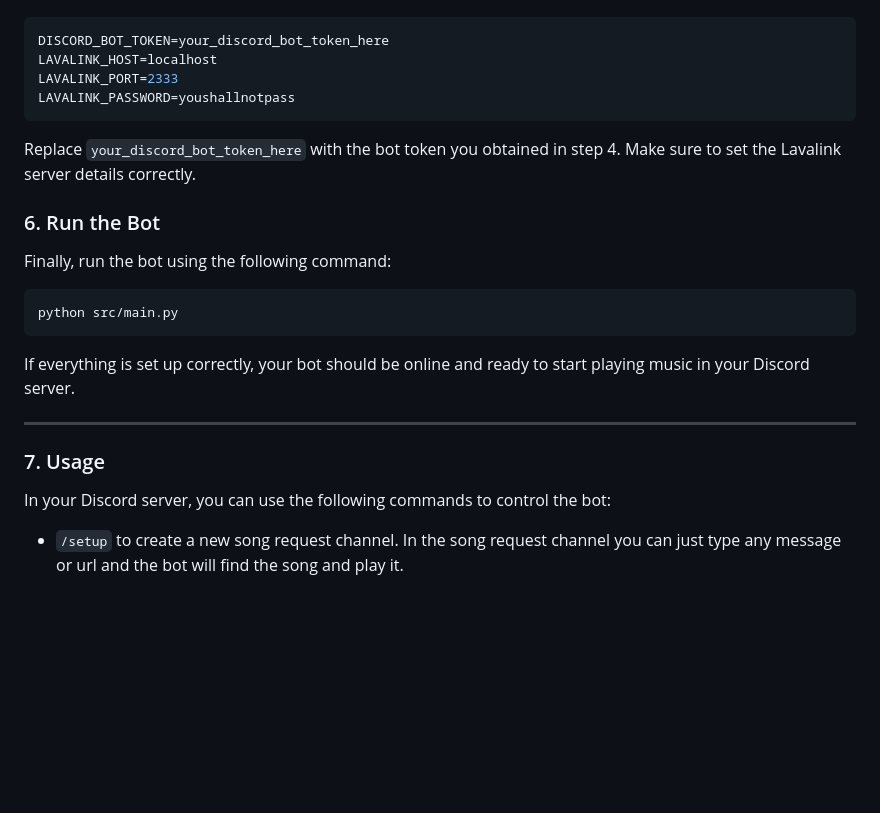
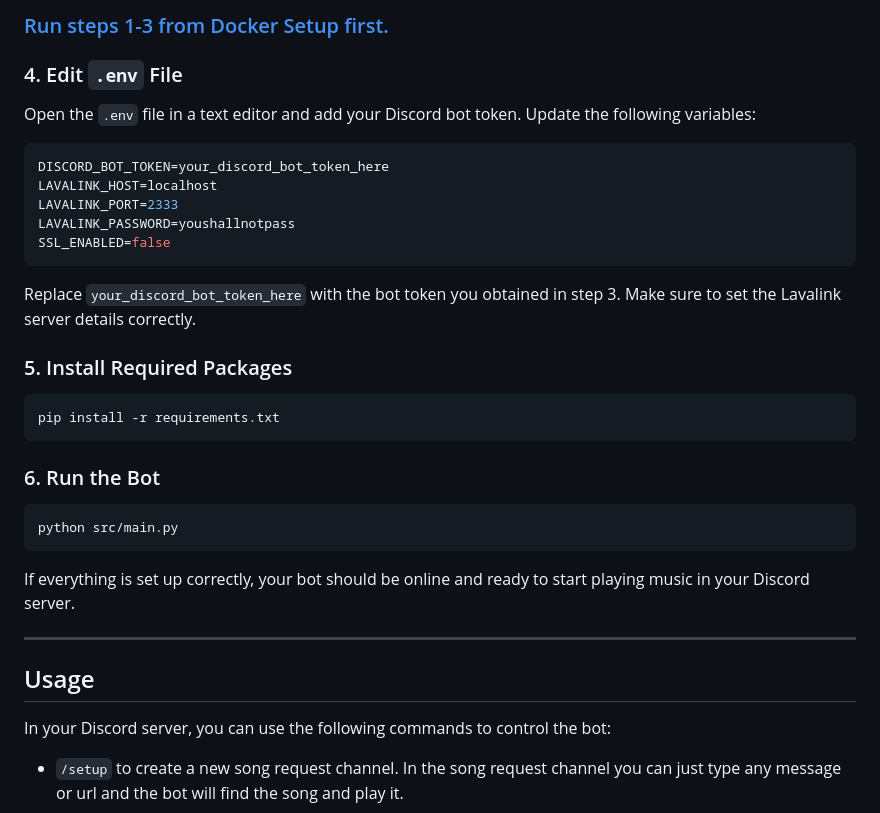
Before and after one commit to LanderVM/Molten-Musicbot, a Markdown page: README.md, the part around one of its changes. Rendered like a GitHub page; blank space fills up the shorter version.

````diff
--- a/README.md
+++ b/README.md
@@ -60,16 +86,26 @@ Open the `.env` file in a text editor and add your Discord bot token. The file s
+### [Run steps 1-3 from Docker Setup first.](#docker-setup-recommended-for-beginners)
+
+### 4. Edit `.env` File
+
+Open the `.env` file in a text editor and add your Discord bot token. Update the following variables:
 
 ```env
 DISCORD_BOT_TOKEN=your_discord_bot_token_here
 LAVALINK_HOST=localhost
 LAVALINK_PORT=2333
 LAVALINK_PASSWORD=youshallnotpass
+SSL_ENABLED=false
 ```
 
-Replace `your_discord_bot_token_here` with the bot token you obtained in step 4. Make sure to set the Lavalink server details correctly.
+Replace `your_discord_bot_token_here` with the bot token you obtained in step 3. Make sure to set the Lavalink server details correctly.
+
+### 5. Install Required Packages
+
+```bash
+pip install -r requirements.txt
+```
 
 ### 6. Run the Bot
-
-Finally, run the bot using the following command:
 
 ```bash
 python src/main.py
@@ -79,7 +115,7 @@ If everything is set up correctly, your bot should be online and ready to start
 
 ---
 
-### 7. Usage
+## Usage
 
 In your Discord server, you can use the following commands to control the bot:
 
````
Also changed, not shown: other parts of README.md (+47 -21 lines).
